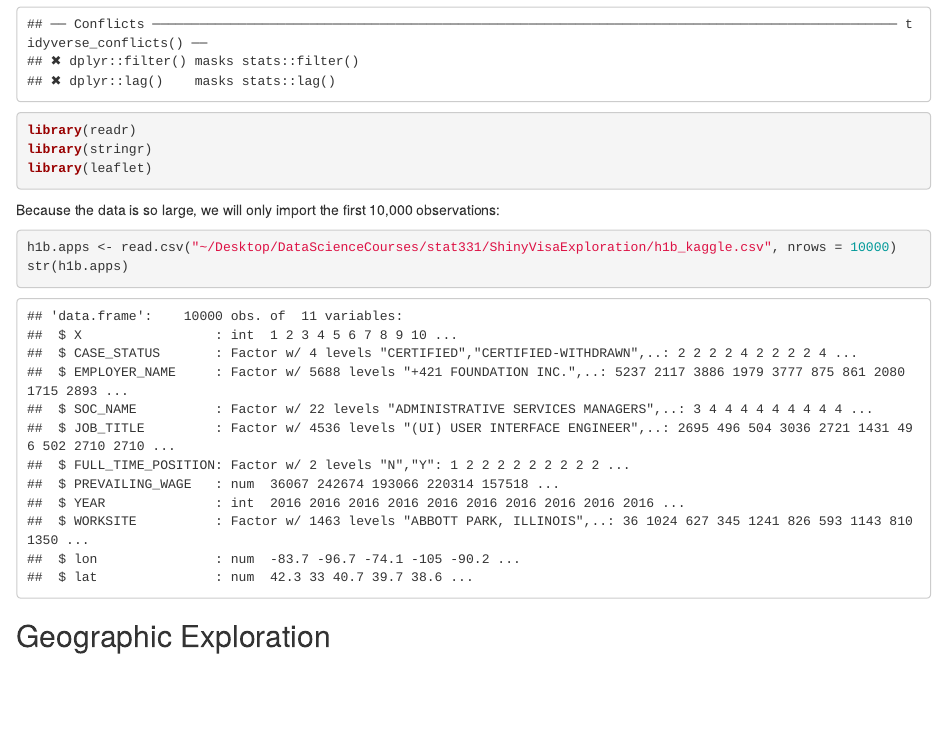
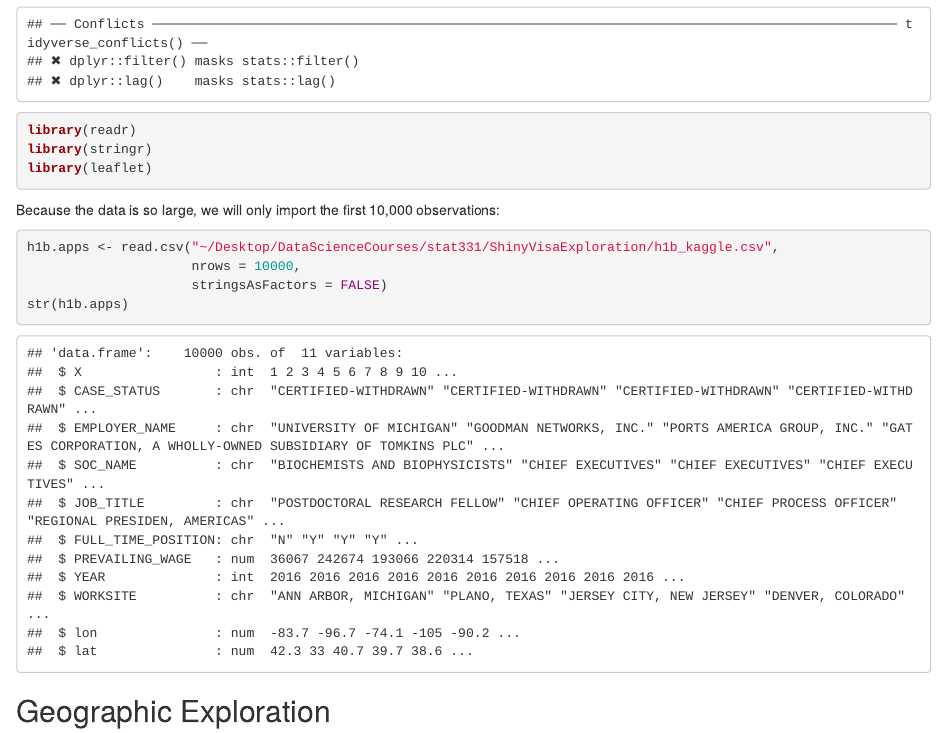
Before and after one commit to skhillon/ShinyVisaExploration, an R Markdown document (part2.Rmd): the page in a window 1100 px wide, from 320 px down. The pictures show the output file part2.html that the author committed with the source, opened offline.

Commit message:
Strings should not be factors

````diff
--- a/part2.Rmd
+++ b/part2.Rmd
@@ -15,7 +15,9 @@ library(leaflet)
 
 Because the data is so large, we will only import the first 10,000 observations:
 ```{r}
-h1b.apps <- read.csv("~/Desktop/DataScienceCourses/stat331/ShinyVisaExploration/h1b_kaggle.csv", nrows = 10000)
+h1b.apps <- read.csv("~/Desktop/DataScienceCourses/stat331/ShinyVisaExploration/h1b_kaggle.csv",
+                     nrows = 10000,
+                     stringsAsFactors = FALSE)
 str(h1b.apps)
 ```
 
````
Also changed, not shown: part2.html, part2.nb.html.
